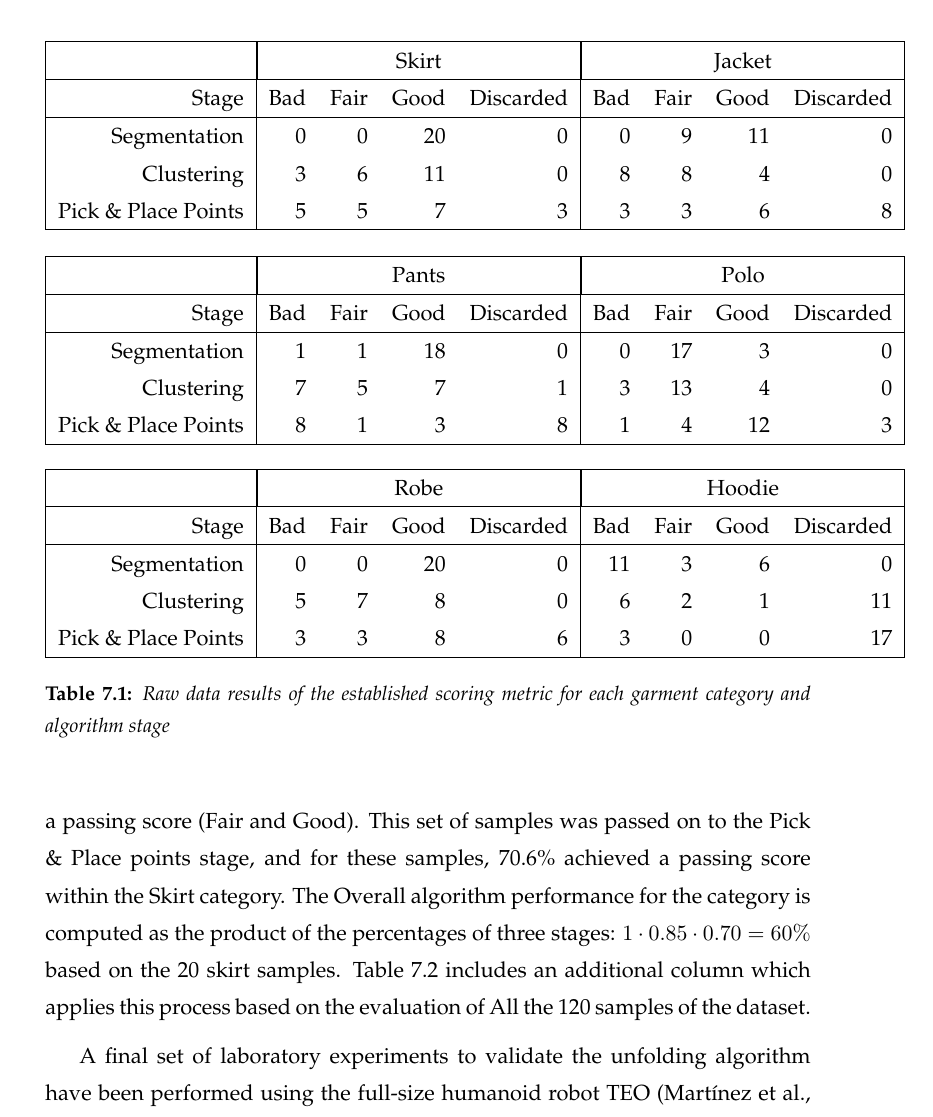
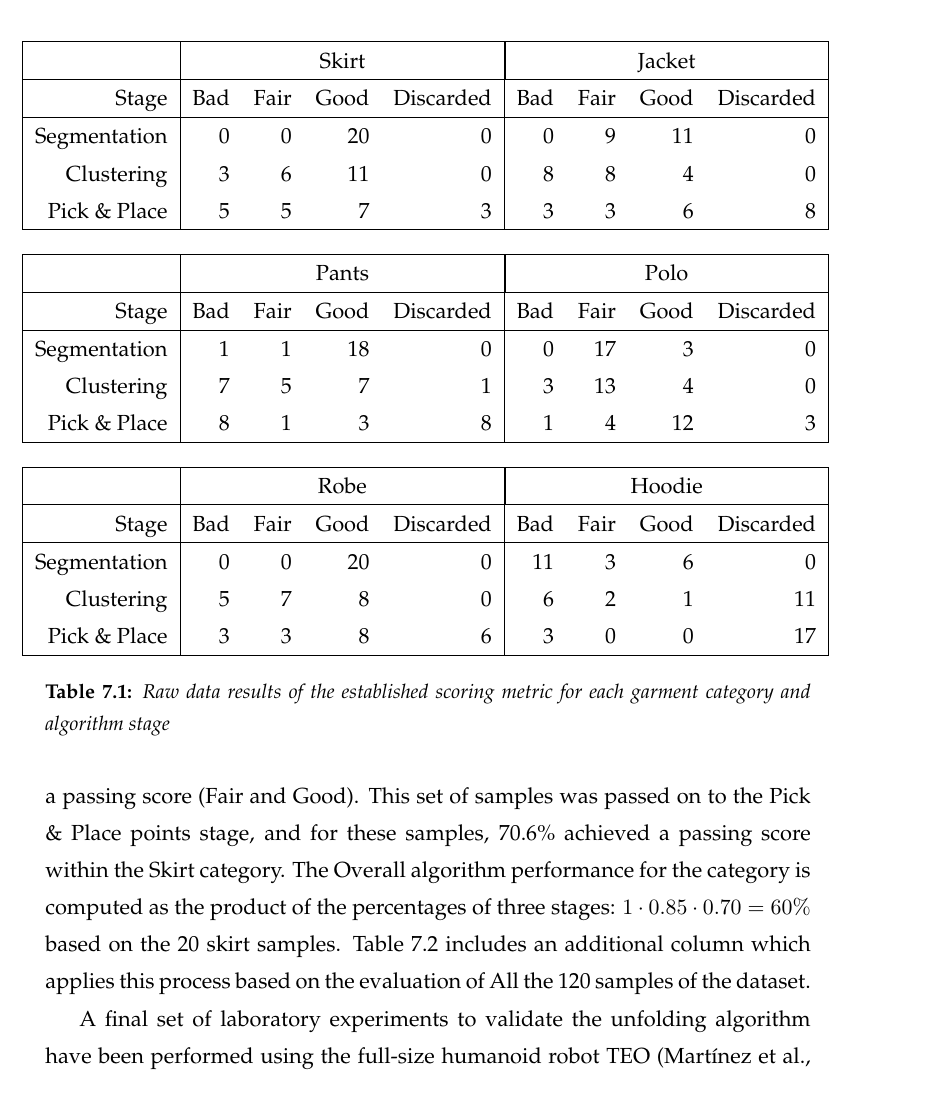
Before and after one commit to David-Estevez/master-thesis, a LaTeX thesis (master_thesis.tex, which reads experiments_and_results.tex): part of page 81 of 95, cut so that both start at the same text. Compiled offline with pdfLaTeX.

Commit message:
Adjust tables

```diff
--- a/experiments_and_results.tex
+++ b/experiments_and_results.tex
@@ -93,8 +93,10 @@ Our dataset is composed of 120 samples of different folds in garments from 6 dif
 
 For evaluating the algorithm, a scoring metric has been established. The criteria for the scoring is qualitative, due to the lack of an objective ground truth to provide quantitative comparisons. The output of each stage is manually classified into one of the following categories: \fail{}, \good{}, \great{} and \discarded{}. Results from one stage that prevent the next one to work properly are classified as \fail{}, and the next stages for that item are classified as \discarded{} and skipped. Results that are not perfect, but allow the next stage to compute its output are classified as \good{}. Note that the \good{} score in the last stage means that the robot could unfold it, but it is not the optimal path. Finally, perfect results for a stage are given the \great{} score. Table \ref{table:table} shows the raw data of this scoring, indicating the amount of samples that received each score at a given stage for each category.
 
+
 \begin{table}[t]
 \centering
+\hspace*{-1.25em}
 \begin{tabular}{|r|rrrr|rrrr|}
 \hline
 	& \multicolumn{4}{|c|}{Skirt} &\multicolumn{4}{|c|}{Jacket}  \\
@@ -103,11 +105,12 @@ For evaluating the algorithm, a scoring metric has been established. The criteri
 \hline
    Segmentation         &  0 & 0 & 20 &  0 &    0 & 9 & 11 &  0 \\
    Clustering           &  3 & 6 & 11 &  0 &    8 & 8 &  4 &  0 \\
-   Pick \& Place Points &  5 & 5 &  7 &  3 &    3 & 3 &  6 &  8 \\
+   Pick \& Place        &  5 & 5 &  7 &  3 &    3 & 3 &  6 &  8 \\
 \hline
 \end{tabular}
+
 \vspace{1em}
-
+\hspace*{-1.25em}
 \begin{tabular}{|r|rrrr|rrrr|}
 \hline
 	&\multicolumn{4}{|c|}{Pants} & \multicolumn{4}{|c|}{Polo}  \\
@@ -116,11 +119,12 @@ For evaluating the algorithm, a scoring metric has been established. The criteri
 \hline
    Segmentation         &  1 & 1 & 18 &  0   & 0 & 17 &  3 &  0 \\
    Clustering           &  7 & 5 &  7 &  1   & 3 & 13 &  4 &  0 \\
-   Pick \& Place Points &  8 & 1 &  3 &  8   & 1 &  4 & 12 &  3 \\
+   Pick \& Place        &  8 & 1 &  3 &  8   & 1 &  4 & 12 &  3 \\
 \hline
 \end{tabular}
 
 \vspace{1em}
+\hspace*{-1.25em}
 \begin{tabular}{|r|rrrr|rrrr|}
 \hline
 	 &\multicolumn{4}{|c|}{Robe} &\multicolumn{4}{|c|}{Hoodie}   \\
@@ -129,7 +133,7 @@ For evaluating the algorithm, a scoring metric has been established. The criteri
 \hline
    Segmentation         &   0 & 0 & 20 & 0 &   11 &  3 &  6 &  0\\
    Clustering           &   5 & 7 &  8 & 0 &    6 &  2 &  1 & 11\\
-   Pick \& Place Points &   3 & 3 &  8 & 6 &    3 &  0 &  0 & 17\\
+   Pick \& Place        &   3 & 3 &  8 & 6 &    3 &  0 &  0 & 17\\
 \hline
 \end{tabular}
 \caption{Raw data results of the established scoring metric for each garment category and algorithm stage}
```
